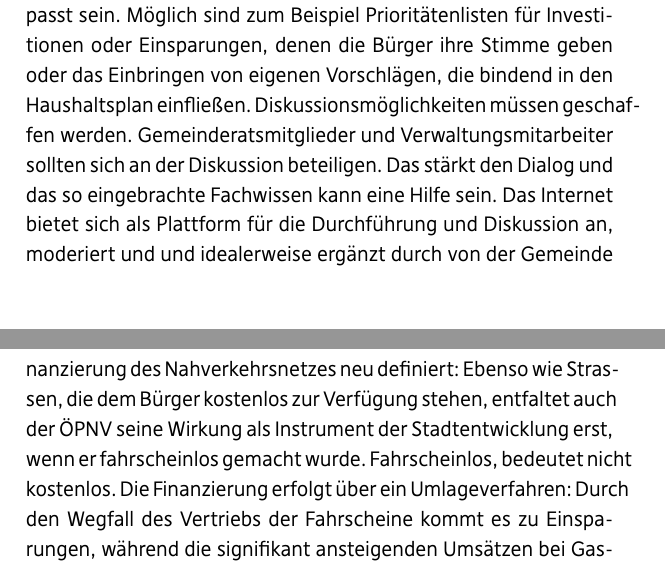
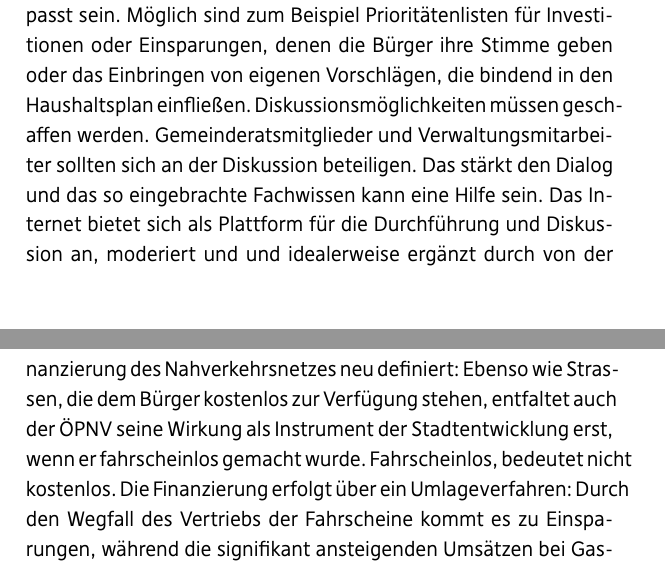
Before and after one commit to michiwend/Wahlprogramm-KV-Augsburg, a LaTeX document (wahlprogramm.tex, which reads chapter/buergerbeteiligung_buergerrechte.tex, chapter/infrastruktur.tex): two parts of pages 21 and 37 of 46, joined at a grey line, cut so that both start at the same text. Compiled offline with XeLaTeX.

Commit message:
Silbentrennung

```diff
--- a/chapter/buergerbeteiligung_buergerrechte.tex
+++ b/chapter/buergerbeteiligung_buergerrechte.tex
@@ -59,9 +59,9 @@
   und Spezifikationen der einzelnen Kommune angepasst sein. Möglich sind zum
   Beispiel Prioritätenlisten für Investitionen oder Einsparungen, denen die
   Bürger ihre Stimme geben oder das Einbringen von eigenen Vorschlägen, die
-  bindend in den Haushaltsplan einfließen. Diskussionsmöglichkeiten müssen
-  geschaffen werden. Gemeinderatsmitglieder und Verwaltungsmitarbeiter sollten
-  sich an der Diskussion beteiligen. Das stärkt den Dialog und das so
-  eingebrachte Fachwissen kann eine Hilfe sein. Das Internet bietet sich als
-  Plattform für die Durchführung und Diskussion an, moderiert und und
-  idealerweise ergänzt durch von der Gemeinde organisierte Veranstaltungen.
+  bindend in den Haus"-halts"-plan einfließen. Diskussions"-möglichkeiten
+  müssen ge"-sch"-affen werden. Gemeinderatsmitglieder und
+  Verwaltungs"-mitarbeiter sollten sich an der Diskussion beteiligen. Das
+  stärkt den Dialog und das so eingebrachte Fachwissen kann eine Hilfe sein.
+  Das Internet bietet sich als Plattform für die Durchführung und Diskussion
+  an, moderiert und und idealerweise ergänzt durch von der Gemeinde
--- a/chapter/infrastruktur.tex
+++ b/chapter/infrastruktur.tex
@@ -93,9 +93,9 @@
   es allerdings zur vollen Wirkung zu bringen, haben bereits mehrere Städte
   erfolgreich die Finanzierung des Nahverkehrsnetzes neu definiert: Ebenso wie
   Strassen, die dem Bürger kostenlos zur Verfügung stehen, entfaltet auch der
-  ÖPNV seine Wirkung als Instrument der Stadtentwicklung erst, wenn er
-  fahrscheinlos gemacht wurde. Fahrscheinlos, bedeutet nicht kostenlos. Die
-  Finanzierung erfolgt über ein Umlageverfahren: Durch den Wegfall des
+  ÖPNV seine Wirkung als Instrument der Stadt"-entwicklung erst, wenn er
+  fahrscheinlos gemacht wurde. Fahrschein"-los, bedeutet nicht kostenlos. Die
+  Finanzierung erfolgt über ein Umlage"-verfahren: Durch den Wegfall des
   Vertriebs der Fahrscheine kommt es zu Einsparungen, während die signifikant
   ansteigenden Umsätzen bei Gastronomie und Einzelhandel im Innenstadtbereich
   mit mehr Einnahmen generieren.
```
Also changed, not shown: chapter/datenschutz_und_transparenz.tex (+2 -2 lines), chapter/freie_netze.tex (+1 -1 lines), chapter/kultur.tex (+1 -1 lines), chapter/stadtentwicklung.tex (+1 -1 lines), wahlprogramm.tex (+1 -0 lines), wahlprogramm.pdf, chapter/buergerbeteiligung_buergerrechte.tex (12 more changed lines), chapter/infrastruktur.tex (2 more changed lines).
